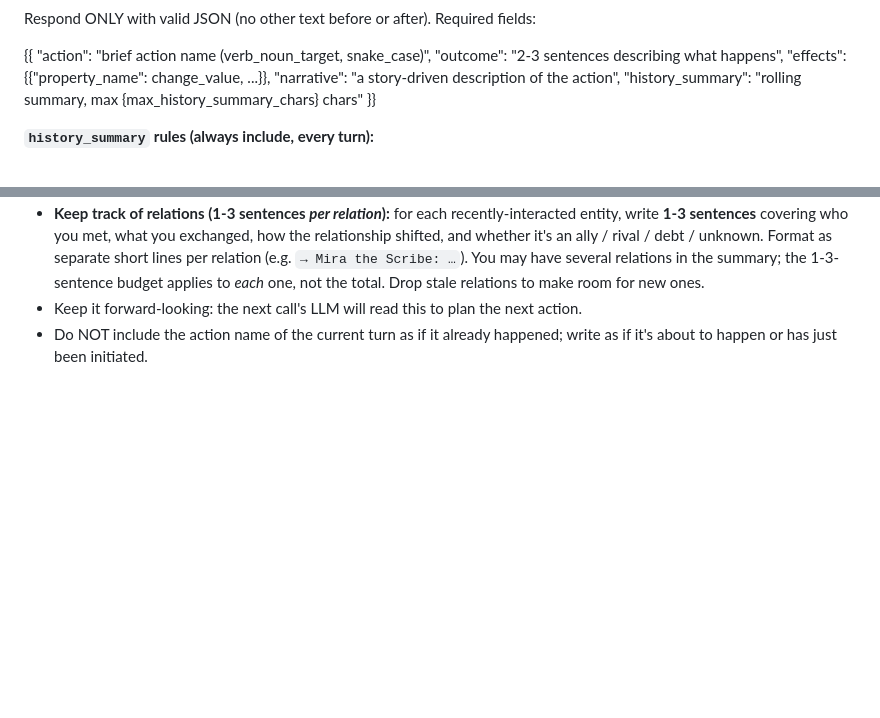
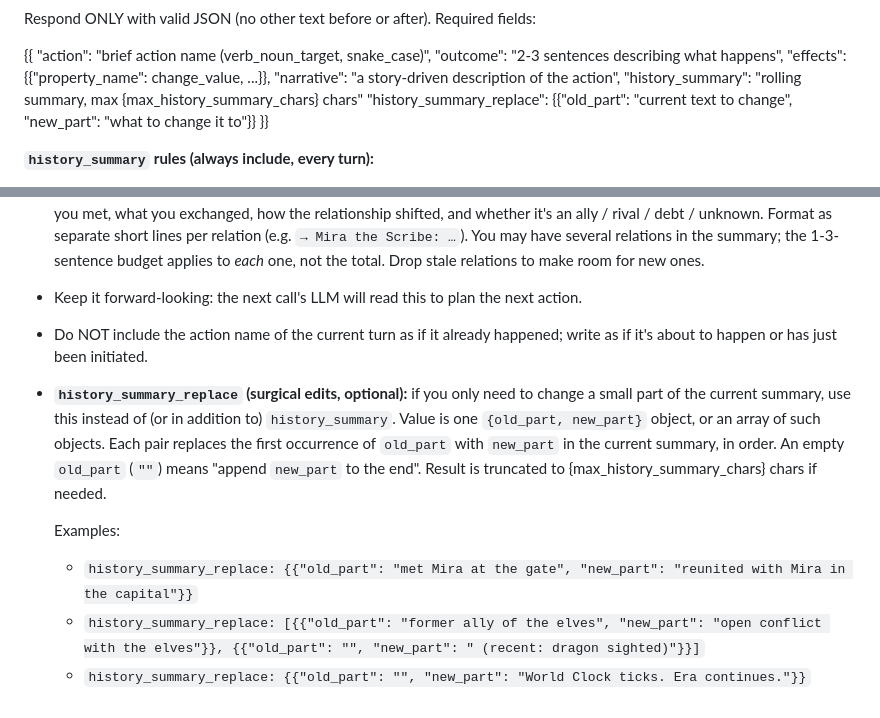
Before and after one commit to Arcurus/openworld-selena, a Markdown page: ai_templates/EntityAction.md, 2 parts joined by grey strips. Drawn GitHub-style; blank space fills up the shorter version.

Commit message:
feat(history_summary): template wording for history_summary_replace (terse, 3 examples)
Per Arcurus 2026-06-04 (#openworld):
- Terse, on-point, NO edge-case explanation in the LLM
  instructions. Don't explain not-found handling or None-summary
  semantics; those are operator concerns (visible in the
  📜 Logs viewer), not LLM feedback.
- 3 examples (single-object, array, empty-append).
- Added 'history_summary_replace' to the JSON schema example
  so the LLM knows the field exists and its shape.

What the LLM now sees:
  - A new optional field in the schema
  - One new rule bullet with 3 examples
  - The existing history_summary rules unchanged

Verified end-to-end via /action/context: new wording renders
in the served prompt, max_history_summary_chars substituted
correctly (10000 chars).

```diff
--- a/ai_templates/EntityAction.md
+++ b/ai_templates/EntityAction.md
@@ -46,6 +46,7 @@ Respond ONLY with valid JSON (no other text before or after). Required fields:
   "effects": {{"property_name": change_value, ...}},
   "narrative": "a story-driven description of the action",
   "history_summary": "rolling summary, max {max_history_summary_chars} chars"
+  "history_summary_replace": {{"old_part": "current text to change", "new_part": "what to change it to"}}
 }}
 
 **`history_summary` rules (always include, every turn):**
@@ -57,5 +58,11 @@ Respond ONLY with valid JSON (no other text before or after). Required fields:
 - **Keep track of relations (1-3 sentences *per relation*):** for each recently-interacted entity, write **1-3 sentences** covering who you met, what you exchanged, how the relationship shifted, and whether it's an ally / rival / debt / unknown. Format as separate short lines per relation (e.g. `→ Mira the Scribe: …`). You may have several relations in the summary; the 1-3-sentence budget applies to *each* one, not the total. Drop stale relations to make room for new ones.
 - Keep it forward-looking: the next call's LLM will read this to plan the next action.
 - Do NOT include the action name of the current turn as if it already happened; write as if it's about to happen or has just been initiated.
+- **`history_summary_replace` (surgical edits, optional):** if you only need to change a small part of the current summary, use this instead of (or in addition to) `history_summary`. Value is one `{old_part, new_part}` object, or an array of such objects. Each pair replaces the first occurrence of `old_part` with `new_part` in the current summary, in order. An empty `old_part` (`""`) means "append `new_part` to the end". Result is truncated to {max_history_summary_chars} chars if needed.
+
+  Examples:
+  - `history_summary_replace: {{"old_part": "met Mira at the gate", "new_part": "reunited with Mira in the capital"}}`
+  - `history_summary_replace: [{{"old_part": "former ally of the elves", "new_part": "open conflict with the elves"}}, {{"old_part": "", "new_part": " (recent: dragon sighted)"}}]`
+  - `history_summary_replace: {{"old_part": "", "new_part": "World Clock ticks. Era continues."}}`
 </content>
 </invoke>
```
